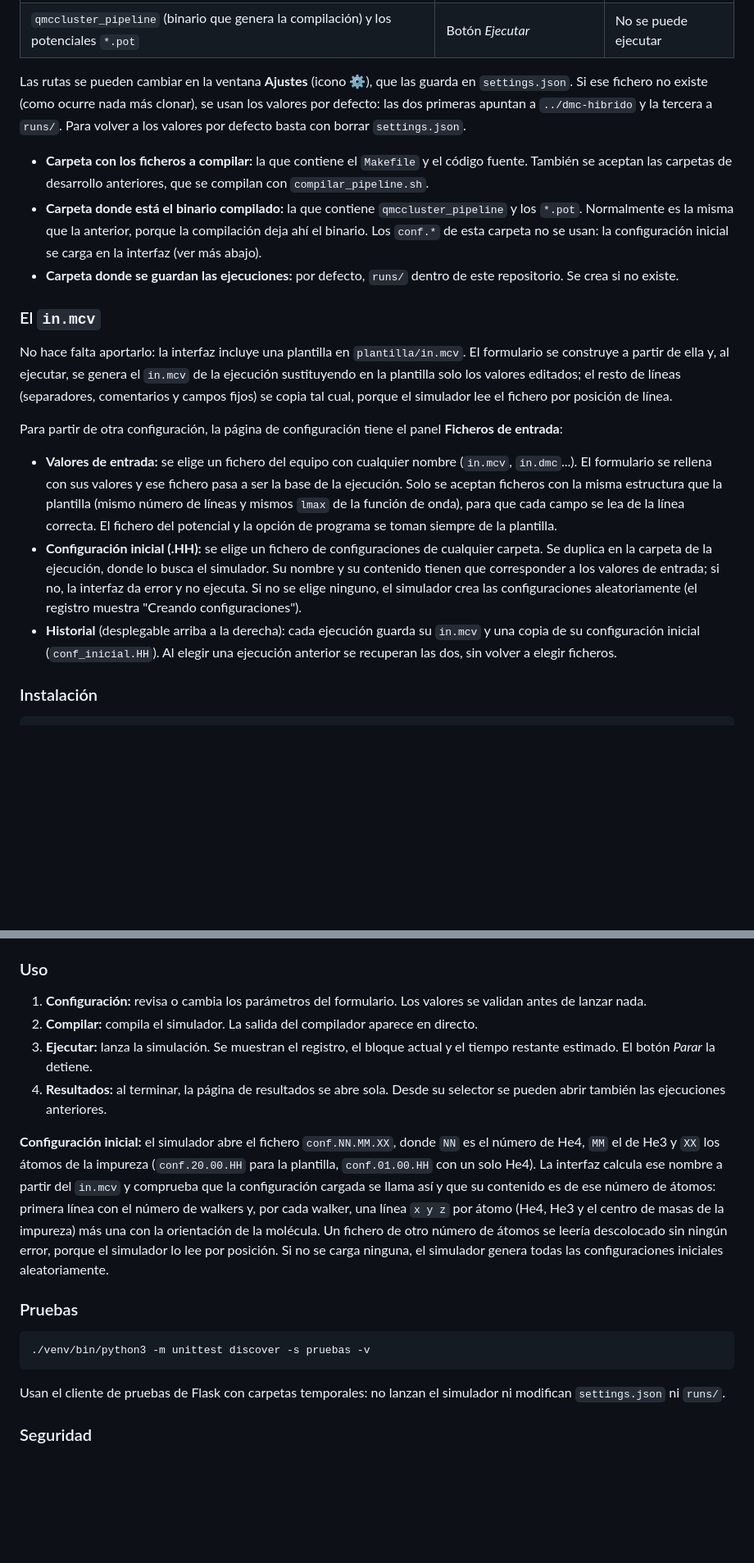
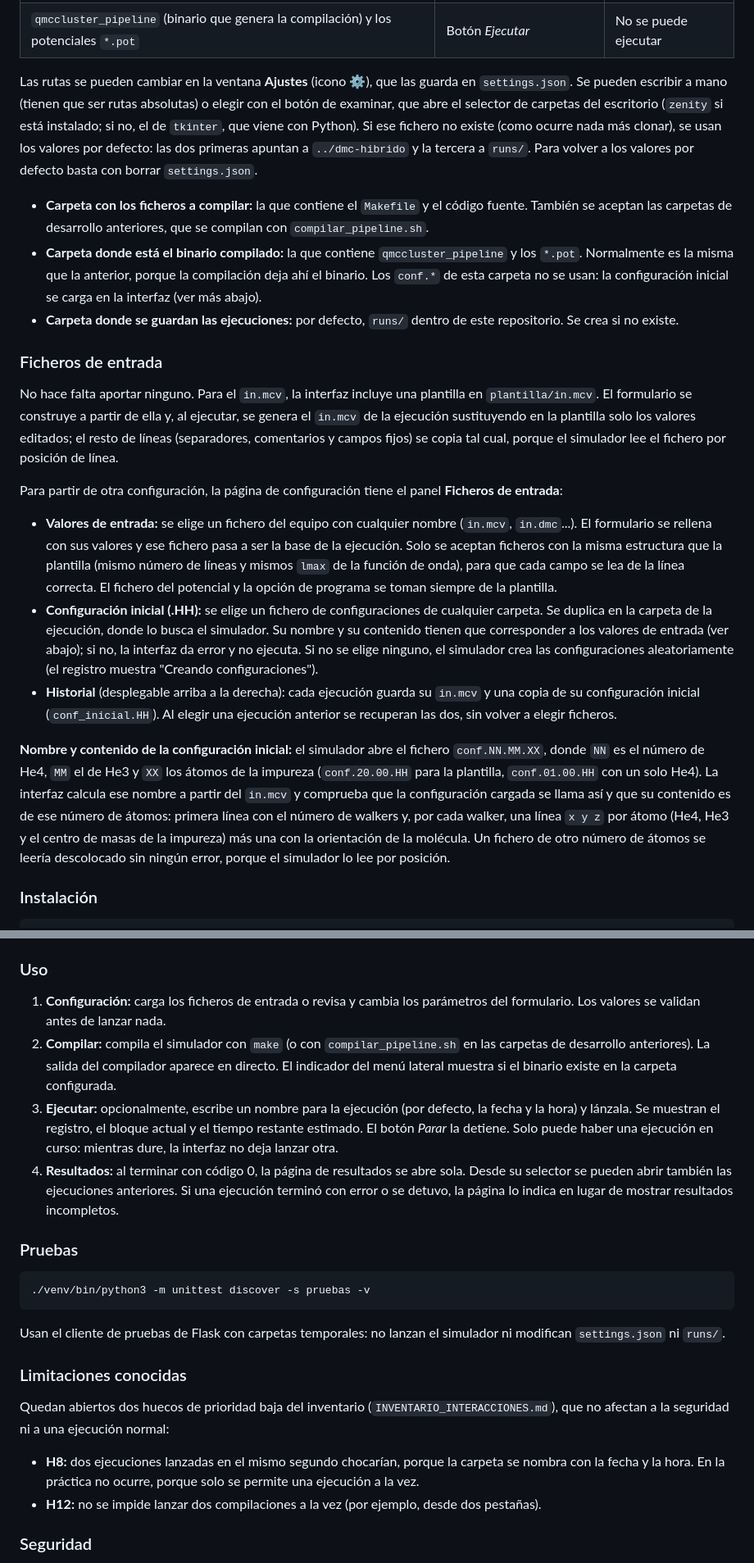
Before and after one commit to BlancaRoRo/DMC, a Markdown page: gui-visualizacion/README.md, 2 parts joined by grey strips. Shown at 82% size. Drawn GitHub-style; blank space fills up the shorter version.

Commit message:
Actualiza el README de la interfaz gráfica
Documenta el nombre de la ejecución, el selector de carpetas de Ajustes,
la reanudación del seguimiento, la limitación a una ejecución a la vez,
el contenido de cada carpeta de ejecución y las limitaciones abiertas
(H8, H12). Une las dos explicaciones de la configuración inicial y marca
index.html y app.js como restos de la versión anterior.

Co-Authored-By: Claude Opus 5.5 <noreply@anthropic.com>

```diff
--- a/gui-visualizacion/README.md
+++ b/gui-visualizacion/README.md
@@ -108,7 +122,10 @@ cd DMC/gui-visualizacion
 | `qmccluster_pipeline` (binario que genera la compilación) y los potenciales `*.pot` | Botón *Ejecutar* | No se puede ejecutar |
 
 Las rutas se pueden cambiar en la ventana **Ajustes** (icono ⚙), que las
-guarda en `settings.json`. Si ese fichero no existe (como ocurre nada más
+guarda en `settings.json`. Se pueden escribir a mano (tienen que ser rutas
+absolutas) o elegir con el botón de examinar, que abre el selector de
+carpetas del escritorio (`zenity` si está instalado; si no, el de
+`tkinter`, que viene con Python). Si ese fichero no existe (como ocurre nada más
 clonar), se usan los valores por defecto: las dos primeras apuntan a
 `../dmc-hibrido` y la tercera a `runs/`. Para volver a los valores por
 defecto basta con borrar `settings.json`.
@@ -124,10 +141,10 @@ defecto basta con borrar `settings.json`.
 - **Carpeta donde se guardan las ejecuciones:** por defecto, `runs/`
   dentro de este repositorio. Se crea si no existe.
 
-### El `in.mcv`
+### Ficheros de entrada
 
-No hace falta aportarlo: la interfaz incluye una plantilla en
-`plantilla/in.mcv`. El formulario se construye a partir de ella y, al
+No hace falta aportar ninguno. Para el `in.mcv`, la interfaz incluye una
+plantilla en `plantilla/in.mcv`. El formulario se construye a partir de ella y, al
 ejecutar, se genera el `in.mcv` de la ejecución sustituyendo en la
 plantilla solo los valores editados; el resto de líneas (separadores,
 comentarios y campos fijos) se copia tal cual, porque el simulador lee el
@@ -146,12 +163,23 @@ panel **Ficheros de entrada**:
 - **Configuración inicial (.HH):** se elige un fichero de configuraciones
   de cualquier carpeta. Se duplica en la carpeta de la ejecución, donde lo
   busca el simulador. Su nombre y su contenido tienen que corresponder a
-  los valores de entrada; si no, la interfaz da error y no ejecuta. Si no se elige
-  ninguno, el simulador crea las configuraciones aleatoriamente (el
-  registro muestra "Creando configuraciones").
-- **Historial** (desplegable arriba a la derecha): cada ejecución guarda su `in.mcv` y una
-  copia de su configuración inicial (`conf_inicial.HH`). Al elegir una
+  los valores de entrada (ver abajo); si no, la interfaz da error y no
+  ejecuta. Si no se elige ninguno, el simulador crea las configuraciones
+  aleatoriamente (el registro muestra "Creando configuraciones").
+- **Historial** (desplegable arriba a la derecha): cada ejecución guarda
+  su `in.mcv` y una copia de su configuración inicial (`conf_inicial.HH`). Al elegir una
   ejecución anterior se recuperan las dos, sin volver a elegir ficheros.
+
+**Nombre y contenido de la configuración inicial:** el simulador abre el
+fichero `conf.NN.MM.XX`, donde `NN` es el número de He4, `MM` el de He3 y
+`XX` los átomos de la impureza (`conf.20.00.HH` para la plantilla,
+`conf.01.00.HH` con un solo He4). La interfaz calcula ese nombre a partir
+del `in.mcv` y comprueba que la configuración cargada se llama así y que su
+contenido es de ese número de átomos: primera línea con el número de
+walkers y, por cada walker, una línea `x y z` por átomo (He4, He3 y el
+centro de masas de la impureza) más una con la orientación de la
+molécula. Un fichero de otro número de átomos se leería descolocado sin
+ningún error, porque el simulador lo lee por posición.
 
 ### Instalación
 
@@ -172,26 +200,21 @@ automática y depurador: `DMC_GUI_DEBUG=1 ./venv/bin/python3 app.py`.
 
 ### Uso
 
-1. **Configuración:** revisa o cambia los parámetros del formulario. Los
-   valores se validan antes de lanzar nada.
-2. **Compilar:** compila el simulador. La salida del compilador aparece en
-   directo.
-3. **Ejecutar:** lanza la simulación. Se muestran el registro, el bloque
-   actual y el tiempo restante estimado. El botón *Parar* la detiene.
-4. **Resultados:** al terminar, la página de resultados se abre sola.
-   Desde su selector se pueden abrir también las ejecuciones anteriores.
-
-**Configuración inicial:** el simulador abre el fichero
-`conf.NN.MM.XX`, donde `NN` es el número de He4, `MM` el de He3 y `XX` los
-átomos de la impureza (`conf.20.00.HH` para la plantilla, `conf.01.00.HH`
-con un solo He4). La interfaz calcula ese nombre a partir del `in.mcv` y
-comprueba que la configuración cargada se llama así y que su contenido es
-de ese número de átomos: primera línea con el número de walkers y, por
-cada walker, una línea `x y z` por átomo (He4, He3 y el centro de masas
-de la impureza) más una con la orientación de la molécula. Un fichero de
-otro número de átomos se leería descolocado sin ningún error, porque el
-simulador lo lee por posición. Si no se carga ninguna, el simulador
-genera todas las configuraciones iniciales aleatoriamente.
+1. **Configuración:** carga los ficheros de entrada o revisa y cambia los
+   parámetros del formulario. Los valores se validan antes de lanzar nada.
+2. **Compilar:** compila el simulador con `make` (o con
+   `compilar_pipeline.sh` en las carpetas de desarrollo anteriores). La
+   salida del compilador aparece en directo. El indicador del menú
+   lateral muestra si el binario existe en la carpeta configurada.
+3. **Ejecutar:** opcionalmente, escribe un nombre para la ejecución (por
+   defecto, la fecha y la hora) y lánzala. Se muestran el registro, el
+   bloque actual y el tiempo restante estimado. El botón *Parar* la
+   detiene. Solo puede haber una ejecución en curso: mientras dure, la
+   interfaz no deja lanzar otra.
+4. **Resultados:** al terminar con código 0, la página de resultados se
+   abre sola. Desde su selector se pueden abrir también las ejecuciones
+   anteriores. Si una ejecución terminó con error o se detuvo, la página
+   lo indica en lugar de mostrar resultados incompletos.
 
 ### Pruebas
 
@@ -202,6 +225,18 @@ genera todas las configuraciones iniciales aleatoriamente.
 Usan el cliente de pruebas de Flask con carpetas temporales: no lanzan el
 simulador ni modifican `settings.json` ni `runs/`.
 
+### Limitaciones conocidas
+
+Quedan abiertos dos huecos de prioridad baja del inventario
+(`INVENTARIO_INTERACCIONES.md`), que no afectan a la seguridad ni a una
+ejecución normal:
+
+- **H8:** dos ejecuciones lanzadas en el mismo segundo chocarían, porque la
+  carpeta se nombra con la fecha y la hora. En la práctica no ocurre,
+  porque solo se permite una ejecución a la vez.
+- **H12:** no se impide lanzar dos compilaciones a la vez (por ejemplo,
+  desde dos pestañas).
+
 ### Seguridad
 
 La interfaz está pensada para usarse **solo en local**: puede lanzar
```
Also changed, not shown: other parts of gui-visualizacion/README.md (+23 -9 lines).
